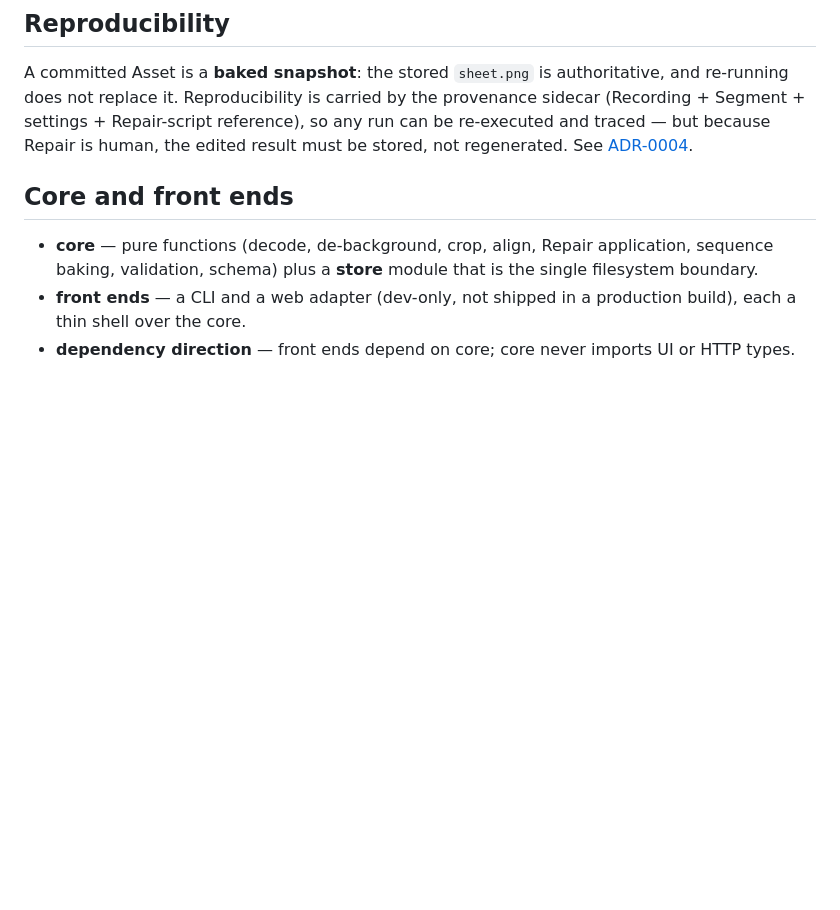
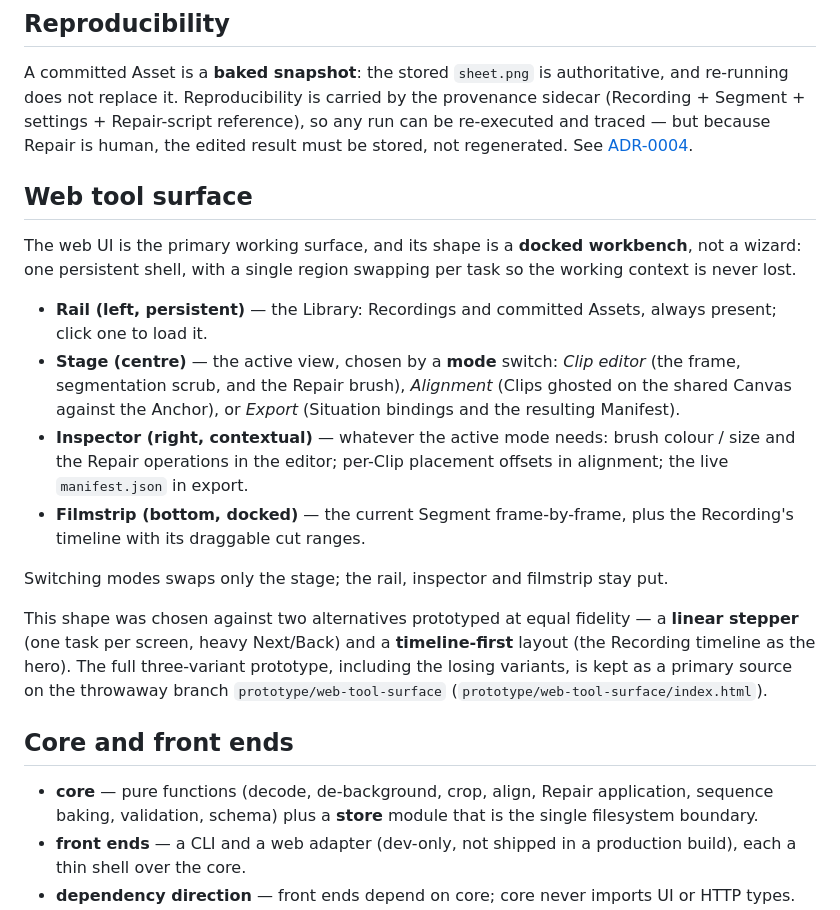
Before and after one commit to manic1841/sprite-forge, a Markdown page: docs/architecture.md, the part around the change. Rendered like a GitHub page; blank space fills up the shorter version.

Commit message:
docs(#10): record the web tool surface shape (docked workbench) (#16)
Fold the prototype verdict into the design: the web UI is a docked workbench
(persistent rail | stage | inspector, mode-switched stage, docked filmstrip),
chosen against a linear-stepper and a timeline-first alternative. The full
three-variant prototype stays on the throwaway branch prototype/web-tool-surface.

```diff
--- a/docs/architecture.md
+++ b/docs/architecture.md
@@ -95,6 +95,32 @@ re-executed and traced — but because Repair is human, the edited result must b
 stored, not regenerated. See
 [ADR-0004](./adr/0004-baked-assets-with-provenance-sidecars.md).
 
+## Web tool surface
+
+The web UI is the primary working surface, and its shape is a **docked
+workbench**, not a wizard: one persistent shell, with a single region swapping per
+task so the working context is never lost.
+
+- **Rail (left, persistent)** — the Library: Recordings and committed Assets,
+  always present; click one to load it.
+- **Stage (centre)** — the active view, chosen by a **mode** switch: *Clip editor*
+  (the frame, segmentation scrub, and the Repair brush), *Alignment* (Clips ghosted
+  on the shared Canvas against the Anchor), or *Export* (Situation bindings and the
+  resulting Manifest).
+- **Inspector (right, contextual)** — whatever the active mode needs: brush colour /
+  size and the Repair operations in the editor; per-Clip placement offsets in
+  alignment; the live `manifest.json` in export.
+- **Filmstrip (bottom, docked)** — the current Segment frame-by-frame, plus the
+  Recording's timeline with its draggable cut ranges.
+
+Switching modes swaps only the stage; the rail, inspector and filmstrip stay put.
+
+This shape was chosen against two alternatives prototyped at equal fidelity — a
+**linear stepper** (one task per screen, heavy Next/Back) and a **timeline-first**
+layout (the Recording timeline as the hero). The full three-variant prototype,
+including the losing variants, is kept as a primary source on the throwaway branch
+`prototype/web-tool-surface` (`prototype/web-tool-surface/index.html`).
+
 ## Core and front ends
 
 - **core** — pure functions (decode, de-background, crop, align, Repair application,
```
